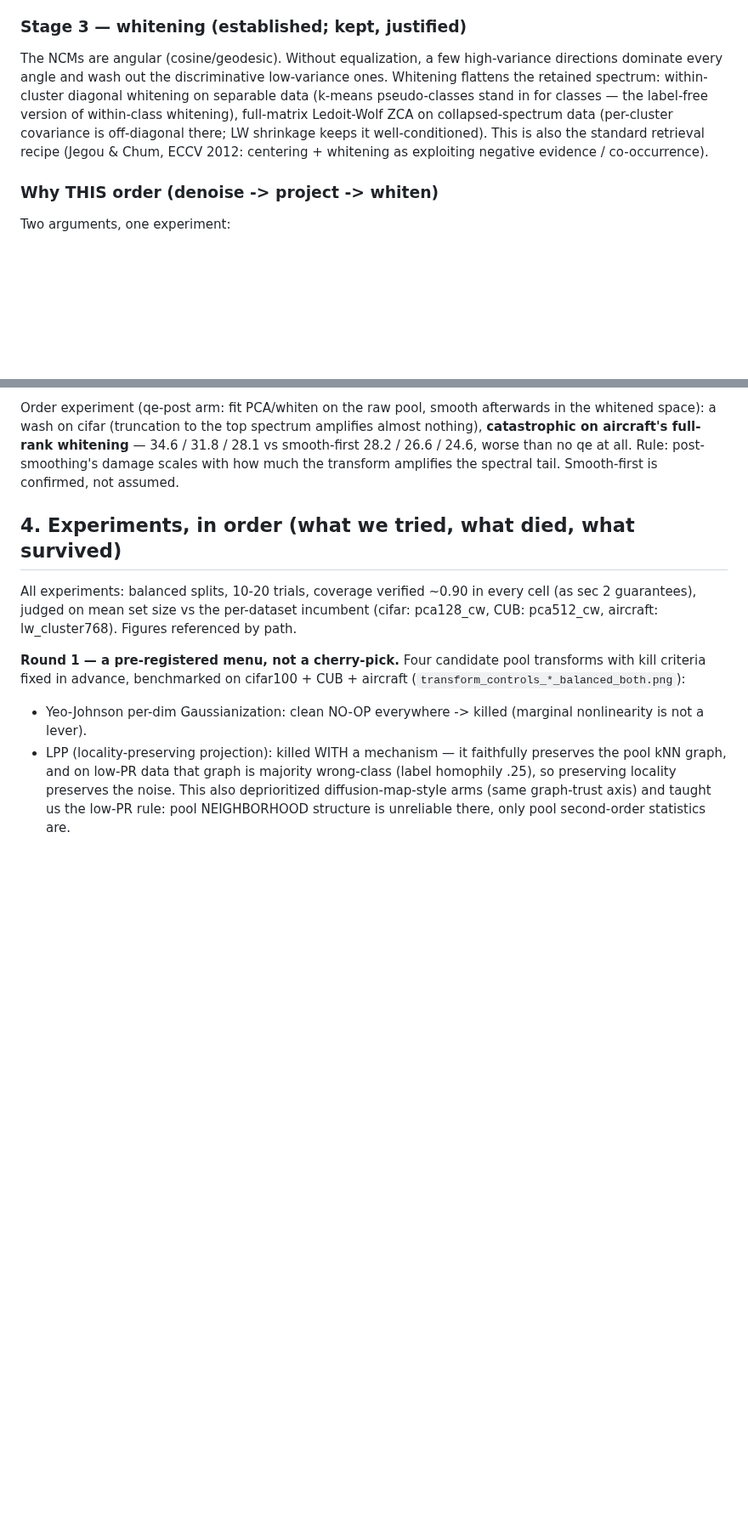
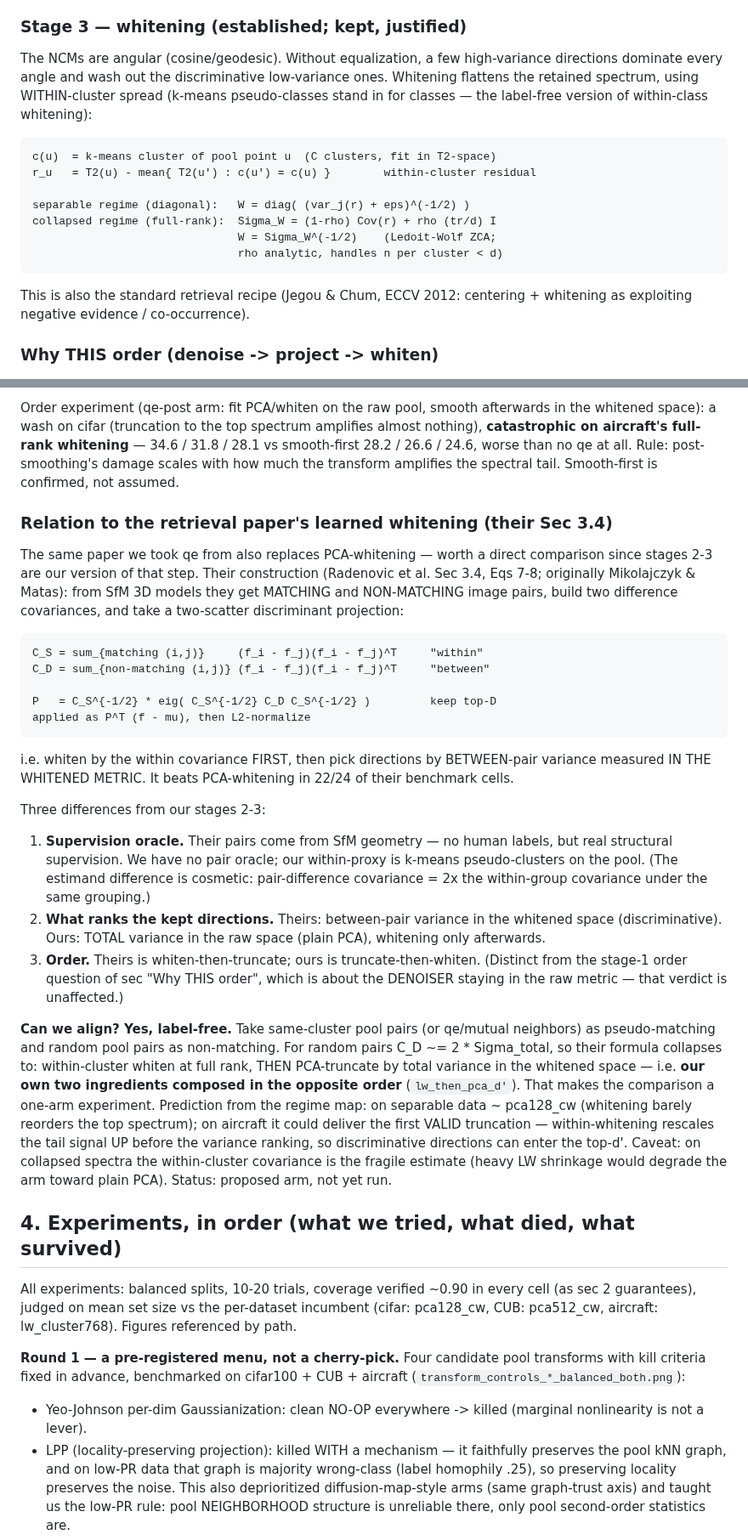
Before and after one commit to idolaxer8/ssl-cp-research, a Markdown page: docs/pool_repr_menu_plan.md, 2 parts joined by grey strips. Shown at 85% size. GitHub-like rendering; blank space fills up the shorter version.

Commit message:
doc: per-stage math + generalized formula + Sec-3.4 comparison + AQE control
Stage formulas (T(x) = W P^T (D(x) - mu) with each parameter A(pool)),
the Radenovic Sec 3.4 learned-whitening comparison (two-scatter
discriminant; label-free alignment = lw_then_pca arm via random-pair
C_D ~= 2 Sigma_total), and the alpha=0 AQE control result (worse than
alpha=1 in 23/27 cells, largest on aircraft/k=20 -- the guard is a
small consistent refinement).

Co-Authored-By: Claude Fable 5 <noreply@anthropic.com>

````diff
--- a/docs/pool_repr_menu_plan.md
+++ b/docs/pool_repr_menu_plan.md
@@ -136,11 +159,20 @@ collapsed spectrum, which is why the regime map is needed at all).
 
 The NCMs are angular (cosine/geodesic). Without equalization, a few
 high-variance directions dominate every angle and wash out the
-discriminative low-variance ones. Whitening flattens the retained spectrum:
-within-cluster diagonal whitening on separable data (k-means pseudo-classes
-stand in for classes — the label-free version of within-class whitening),
-full-matrix Ledoit-Wolf ZCA on collapsed-spectrum data (per-cluster
-covariance is off-diagonal there; LW shrinkage keeps it well-conditioned).
+discriminative low-variance ones. Whitening flattens the retained spectrum,
+using WITHIN-cluster spread (k-means pseudo-classes stand in for classes —
+the label-free version of within-class whitening):
+
+```
+c(u)  = k-means cluster of pool point u  (C clusters, fit in T2-space)
+r_u   = T2(u) - mean{ T2(u') : c(u') = c(u) }        within-cluster residual
+
+separable regime (diagonal):   W = diag( (var_j(r) + eps)^(-1/2) )
+collapsed regime (full-rank):  Sigma_W = (1-rho) Cov(r) + rho (tr/d) I
+                               W = Sigma_W^(-1/2)    (Ledoit-Wolf ZCA;
+                               rho analytic, handles n per cluster < d)
+```
+
 This is also the standard retrieval recipe (Jegou & Chum, ECCV 2012:
 centering + whitening as exploiting negative evidence / co-occurrence).
 
@@ -162,6 +194,57 @@ whitening** — 34.6 / 31.8 / 28.1 vs smooth-first 28.2 / 26.6 / 24.6, worse
 than no qe at all. Rule: post-smoothing's damage scales with how much the
 transform amplifies the spectral tail. Smooth-first is confirmed, not
 assumed.
+
+### Relation to the retrieval paper's learned whitening (their Sec 3.4)
+
+The same paper we took qe from also replaces PCA-whitening — worth a
+direct comparison since stages 2-3 are our version of that step. Their
+construction (Radenovic et al. Sec 3.4, Eqs 7-8; originally Mikolajczyk &
+Matas): from SfM 3D models they get MATCHING and NON-MATCHING image pairs,
+build two difference covariances, and take a two-scatter discriminant
+projection:
+
+```
+C_S = sum_{matching (i,j)}     (f_i - f_j)(f_i - f_j)^T     "within"
+C_D = sum_{non-matching (i,j)} (f_i - f_j)(f_i - f_j)^T     "between"
+
+P   = C_S^{-1/2} * eig( C_S^{-1/2} C_D C_S^{-1/2} )         keep top-D
+applied as P^T (f - mu), then L2-normalize
+```
+
+i.e. whiten by the within covariance FIRST, then pick directions by
+BETWEEN-pair variance measured IN THE WHITENED METRIC. It beats
+PCA-whitening in 22/24 of their benchmark cells.
+
+Three differences from our stages 2-3:
+
+1. **Supervision oracle.** Their pairs come from SfM geometry — no human
+   labels, but real structural supervision. We have no pair oracle; our
+   within-proxy is k-means pseudo-clusters on the pool. (The estimand
+   difference is cosmetic: pair-difference covariance = 2x the
+   within-group covariance under the same grouping.)
+2. **What ranks the kept directions.** Theirs: between-pair variance in
+   the whitened space (discriminative). Ours: TOTAL variance in the raw
+   space (plain PCA), whitening only afterwards.
+3. **Order.** Theirs is whiten-then-truncate; ours is
+   truncate-then-whiten. (Distinct from the stage-1 order question of
+   sec "Why THIS order", which is about the DENOISER staying in the raw
+   metric — that verdict is unaffected.)
+
+**Can we align? Yes, label-free.** Take same-cluster pool pairs (or
+qe/mutual neighbors) as pseudo-matching and random pool pairs as
+non-matching. For random pairs C_D ~= 2 * Sigma_total, so their formula
+collapses to: within-cluster whiten at full rank, THEN PCA-truncate by
+total variance in the whitened space — i.e. **our own two ingredients
+composed in the opposite order** (`lw_then_pca_d'`). That makes the
+comparison a one-arm experiment. Prediction from the regime map: on
+separable data ~ pca128_cw (whitening barely reorders the top spectrum);
+on aircraft it could deliver the first VALID truncation — within-whitening
+rescales the tail signal UP before the variance ranking, so discriminative
+directions can enter the top-d'. Caveat: on collapsed spectra the
+within-cluster covariance is the fragile estimate (heavy LW shrinkage
+would degrade the arm toward plain PCA). Status: proposed arm, not yet
+run.
 
 ## 4. Experiments, in order (what we tried, what died, what survived)
 
````
Also changed, not shown: other parts of docs/pool_repr_menu_plan.md (+35 -4 lines).
